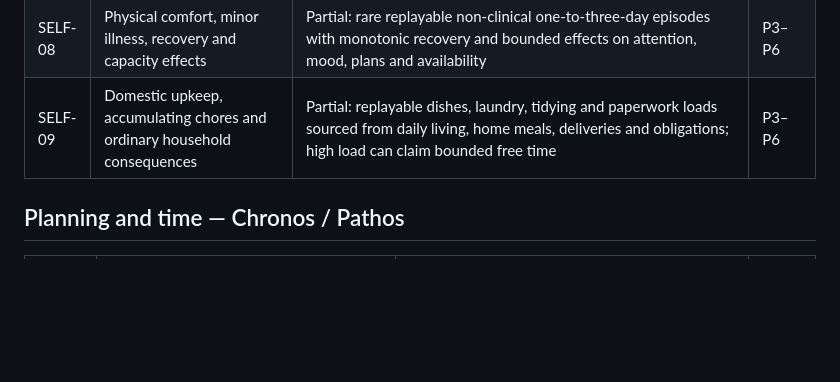
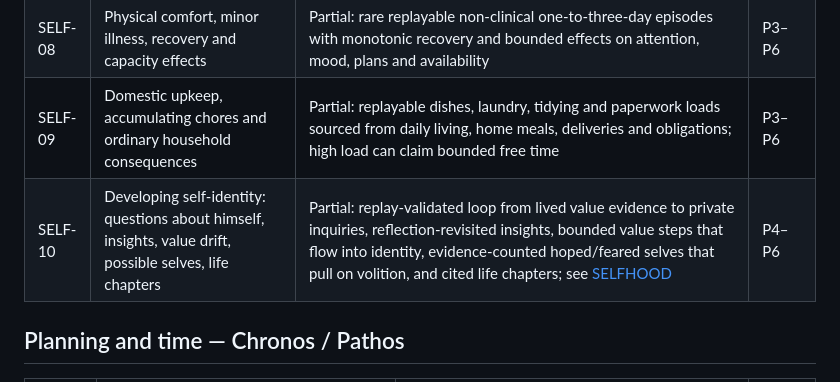
Before and after one commit to opisaac9001/eidos, a Markdown page: docs/FEATURES.md, the part around the change. Rendered like a GitHub page; blank space fills up the shorter version.

```diff
--- a/docs/FEATURES.md
+++ b/docs/FEATURES.md
@@ -44,6 +44,7 @@ Actual user-requested data deletion is a privacy workflow, not simulated fading.
 | SELF-07 | Household income, costs, affordability, obligations and missed-payment consequences | Partial: source-linked GBP ledger for workshop shifts, café meals, provision orders/refunds and weekly housing without overdrafts | P3–P6 |
 | SELF-08 | Physical comfort, minor illness, recovery and capacity effects | Partial: rare replayable non-clinical one-to-three-day episodes with monotonic recovery and bounded effects on attention, mood, plans and availability | P3–P6 |
 | SELF-09 | Domestic upkeep, accumulating chores and ordinary household consequences | Partial: replayable dishes, laundry, tidying and paperwork loads sourced from daily living, home meals, deliveries and obligations; high load can claim bounded free time | P3–P6 |
+| SELF-10 | Developing self-identity: questions about himself, insights, value drift, possible selves, life chapters | Partial: replay-validated loop from lived value evidence to private inquiries, reflection-revisited insights, bounded value steps that flow into identity, evidence-counted hoped/feared selves that pull on volition, and cited life chapters; see [SELFHOOD](SELFHOOD.md) | P4–P6 |
 
 ## Planning and time — Chronos / Pathos
 
```
Also changed, not shown: README.md (+7 -0 lines), docs/SELFHOOD.md (added, +137 -0 lines).
